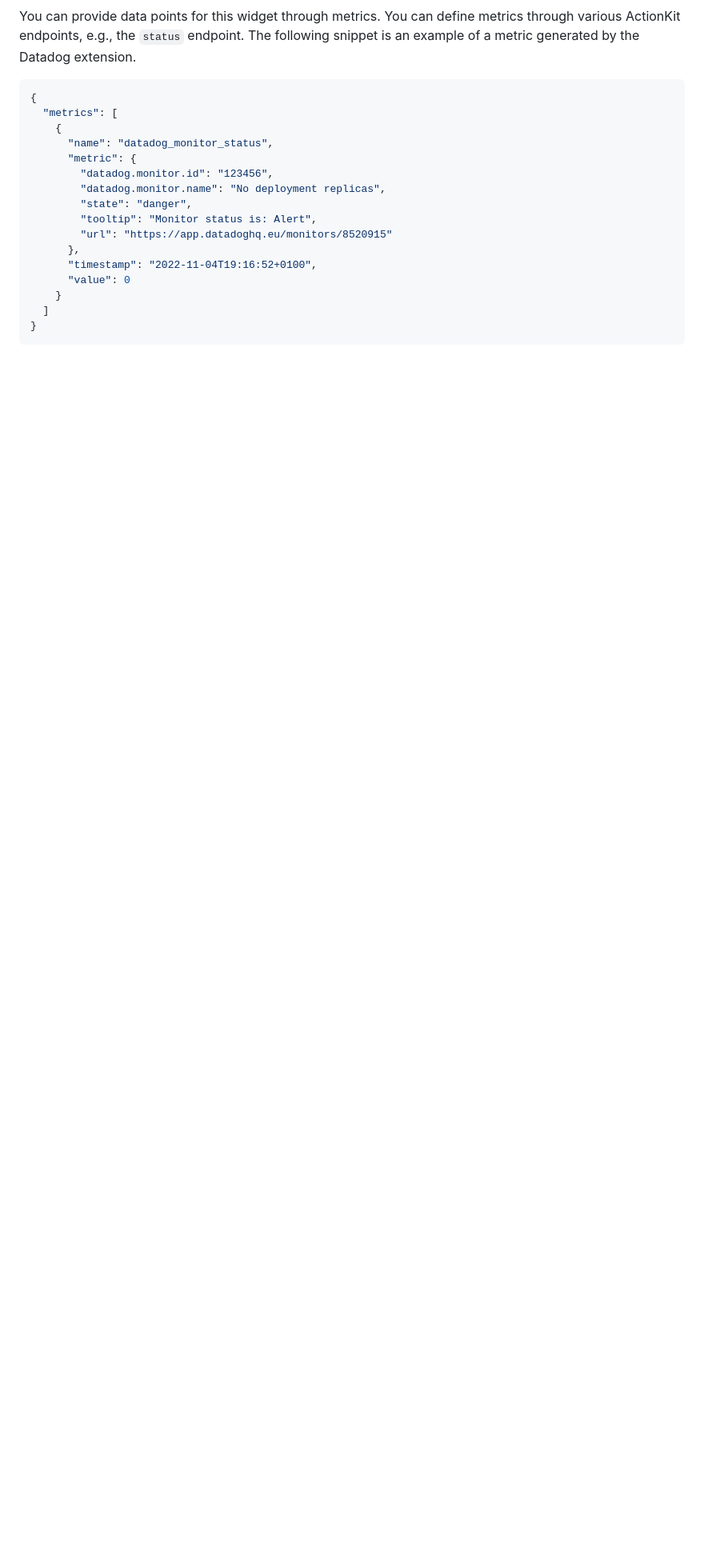
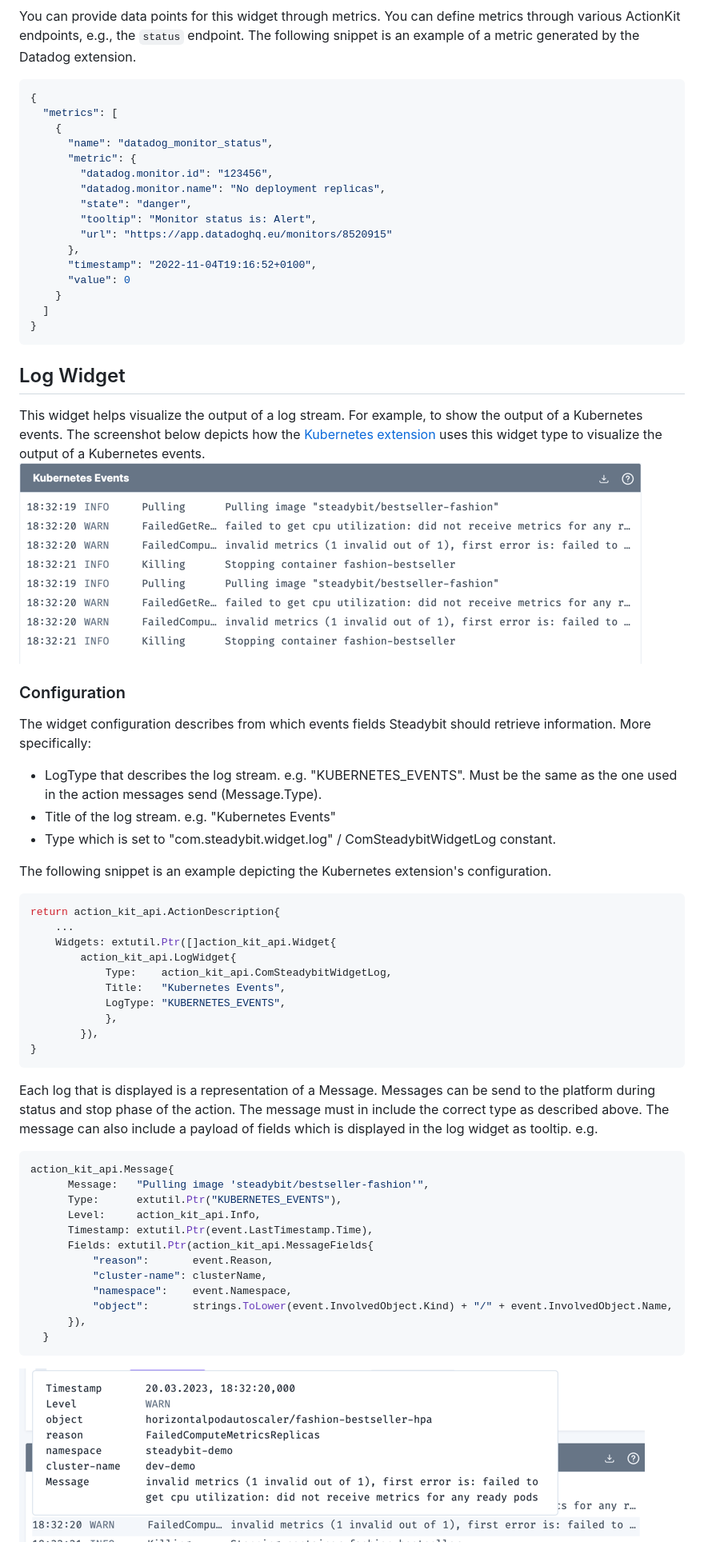
Before and after one commit to steadybit/action-kit, a Markdown page: docs/widgets.md, the part around one of its changes. Shown at 80% size. GitHub-like rendering; pictures changed too: docs/KubernetesEventsLog.png (added), docs/img/widgets/tooltip.png (added); blank space fills up the shorter version.

Commit message:
feat: documentation about LogWidget

````diff
--- a/docs/widgets.md
+++ b/docs/widgets.md
@@ -85,3 +87,55 @@ You can provide data points for this widget through metrics. You can define metr
   ]
 }
 ```
+
+
+## Log Widget
+
+This widget helps visualize the output of a log stream. For example, to show the output of a Kubernetes events. The screenshot below depicts how the [Kubernetes extension](https://github.com/steadybit/extension-kubernetes) uses this widget type to visualize the output of a Kubernetes events.
+![Kubernetes Events](KubernetesEventsLog.png)
+
+
+
+### Configuration
+
+The widget configuration describes from which events fields Steadybit should retrieve information. More specifically:
+
+- LogType that describes the log stream. e.g. "KUBERNETES_EVENTS". Must be the same as the one used in the action messages send (Message.Type).
+- Title of the log stream. e.g. "Kubernetes Events"
+- Type which is set to "com.steadybit.widget.log" / ComSteadybitWidgetLog constant.
+
+
+The following snippet is an example depicting the Kubernetes extension's configuration.
+
+```go
+return action_kit_api.ActionDescription{
+	...
+    Widgets: extutil.Ptr([]action_kit_api.Widget{
+        action_kit_api.LogWidget{
+            Type:    action_kit_api.ComSteadybitWidgetLog,
+            Title:   "Kubernetes Events",
+            LogType: "KUBERNETES_EVENTS",
+            },
+        }),
+}
+```
+
+
+Each log that is displayed is a representation of a Message. Messages can be send to the platform during status and stop phase of the action. The message must in include the correct type as described above. The message can also include a payload of fields which is displayed in the log widget as tooltip.
+e.g.
+```go
+action_kit_api.Message{
+      Message:   "Pulling image 'steadybit/bestseller-fashion'",
+      Type:      extutil.Ptr("KUBERNETES_EVENTS"),
+      Level:     action_kit_api.Info,
+      Timestamp: extutil.Ptr(event.LastTimestamp.Time),
+      Fields: extutil.Ptr(action_kit_api.MessageFields{
+          "reason":       event.Reason,
+          "cluster-name": clusterName,
+          "namespace":    event.Namespace,
+          "object":       strings.ToLower(event.InvolvedObject.Kind) + "/" + event.InvolvedObject.Name,
+      }),
+  }
+```
+
+![Tooltip](./img/widgets/tooltip.png)
````
Also changed, not shown: other parts of docs/widgets.md (+2 -0 lines), docs/examples.md (+2 -0 lines), 2 other files.
